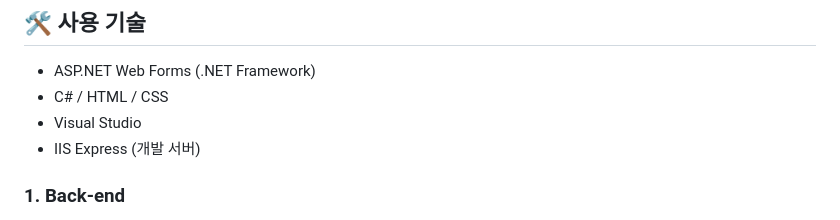
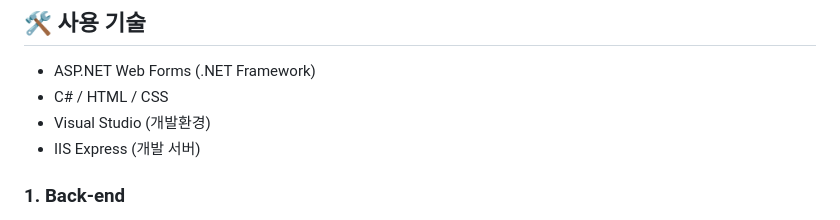
Before and after one commit to DavidMao8849/Movie_Recommend_Project, a Markdown page: README.md, the part around the change. GitHub-like rendering.

```diff
--- a/README.md
+++ b/README.md
@@ -19,7 +19,7 @@ ASP.NET Web Forms를 활용하여 제작한 웹사이트입니다.<br />
 ## 🛠️ 사용 기술
 - ASP.NET Web Forms (.NET Framework)<br />
 - C# / HTML / CSS<br />
-- Visual Studio<br />
+- Visual Studio (개발환경)<br />
 - IIS Express (개발 서버)<br />
 
 ### 1. Back-end
```
